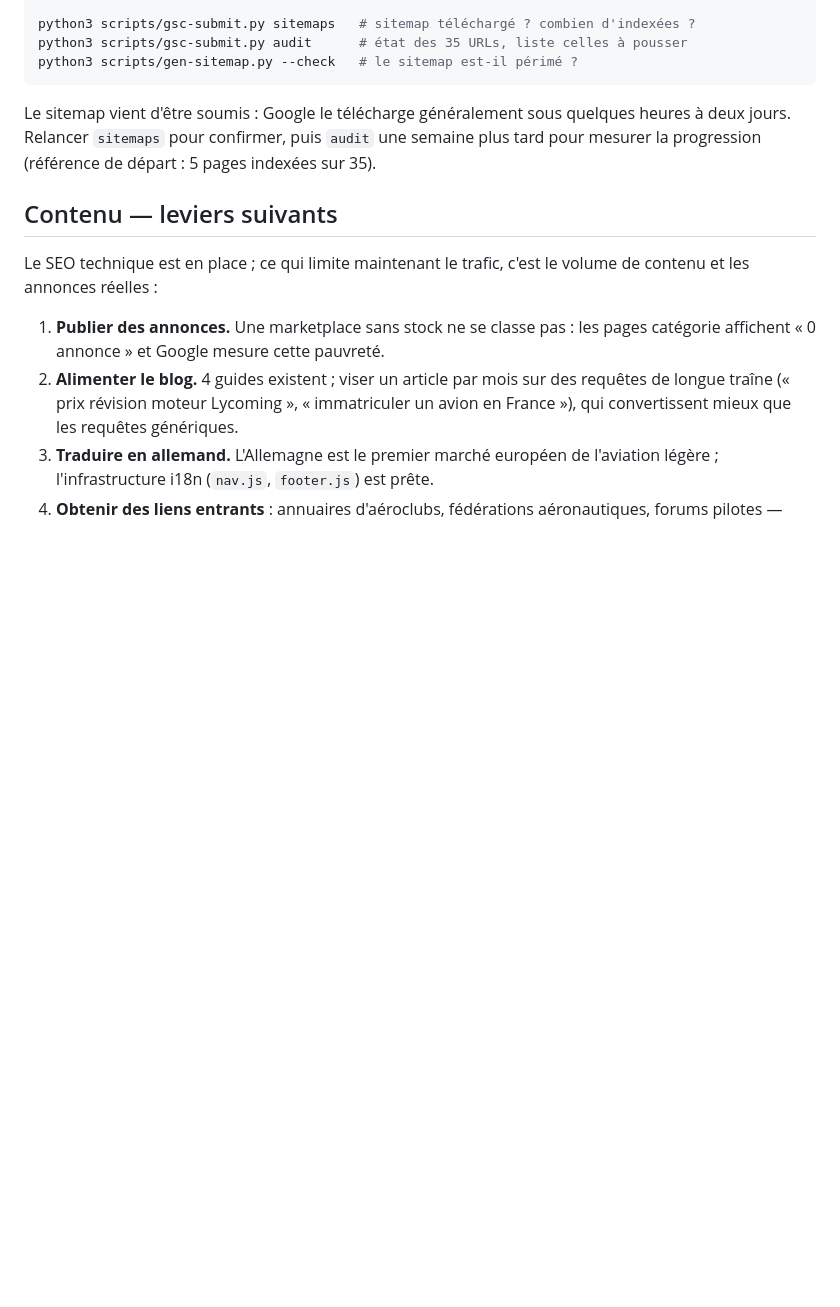
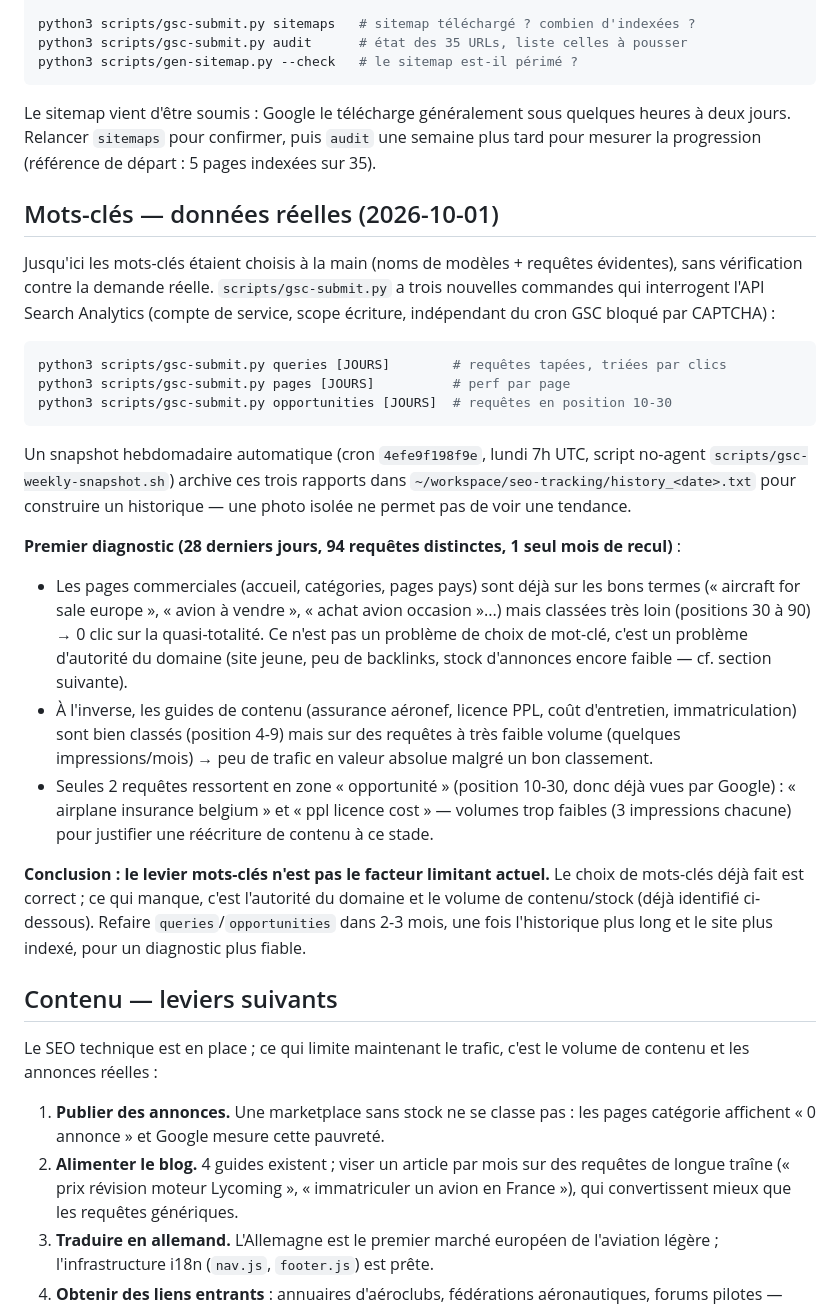
Before and after one commit to Thejoker001/aircraft2sell, a Markdown page: SEO-STATUS.md, the part around the change. GitHub-like rendering; blank space fills up the shorter version.

Commit message:
SEO: documente le diagnostic mots-cles base sur Search Analytics reel

````diff
--- a/SEO-STATUS.md
+++ b/SEO-STATUS.md
@@ -136,6 +136,48 @@ quelques heures à deux jours. Relancer `sitemaps` pour confirmer, puis `audit`
 une semaine plus tard pour mesurer la progression (référence de départ :
 5 pages indexées sur 35).
 
+## Mots-clés — données réelles (2026-10-01)
+
+Jusqu'ici les mots-clés étaient choisis à la main (noms de modèles + requêtes
+évidentes), sans vérification contre la demande réelle. `scripts/gsc-submit.py`
+a trois nouvelles commandes qui interrogent l'API Search Analytics (compte de
+service, scope écriture, indépendant du cron GSC bloqué par CAPTCHA) :
+
+```bash
+python3 scripts/gsc-submit.py queries [JOURS]        # requêtes tapées, triées par clics
+python3 scripts/gsc-submit.py pages [JOURS]          # perf par page
+python3 scripts/gsc-submit.py opportunities [JOURS]  # requêtes en position 10-30
+```
+
+Un snapshot hebdomadaire automatique (cron `4efe9f198f9e`, lundi 7h UTC,
+script no-agent `scripts/gsc-weekly-snapshot.sh`) archive ces trois rapports
+dans `~/workspace/seo-tracking/history_<date>.txt` pour construire un
+historique — une photo isolée ne permet pas de voir une tendance.
+
+**Premier diagnostic (28 derniers jours, 94 requêtes distinctes, 1 seul mois
+de recul)** :
+
+- Les pages commerciales (accueil, catégories, pages pays) sont déjà sur les
+  bons termes (« aircraft for sale europe », « avion à vendre », « achat avion
+  occasion »...) mais classées très loin (positions 30 à 90) → 0 clic sur la
+  quasi-totalité. Ce n'est pas un problème de choix de mot-clé, c'est un
+  problème d'autorité du domaine (site jeune, peu de backlinks, stock
+  d'annonces encore faible — cf. section suivante).
+- À l'inverse, les guides de contenu (assurance aéronef, licence PPL, coût
+  d'entretien, immatriculation) sont bien classés (position 4-9) mais sur des
+  requêtes à très faible volume (quelques impressions/mois) → peu de trafic en
+  valeur absolue malgré un bon classement.
+- Seules 2 requêtes ressortent en zone « opportunité » (position 10-30, donc
+  déjà vues par Google) : « airplane insurance belgium » et « ppl licence
+  cost » — volumes trop faibles (3 impressions chacune) pour justifier une
+  réécriture de contenu à ce stade.
+
+**Conclusion : le levier mots-clés n'est pas le facteur limitant actuel.** Le
+choix de mots-clés déjà fait est correct ; ce qui manque, c'est l'autorité du
+domaine et le volume de contenu/stock (déjà identifié ci-dessous). Refaire
+`queries`/`opportunities` dans 2-3 mois, une fois l'historique plus long et le
+site plus indexé, pour un diagnostic plus fiable.
+
 ## Contenu — leviers suivants
 
 Le SEO technique est en place ; ce qui limite maintenant le trafic, c'est le
````
